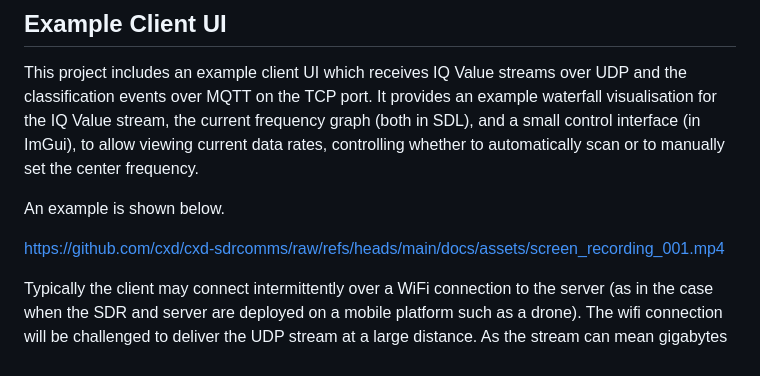
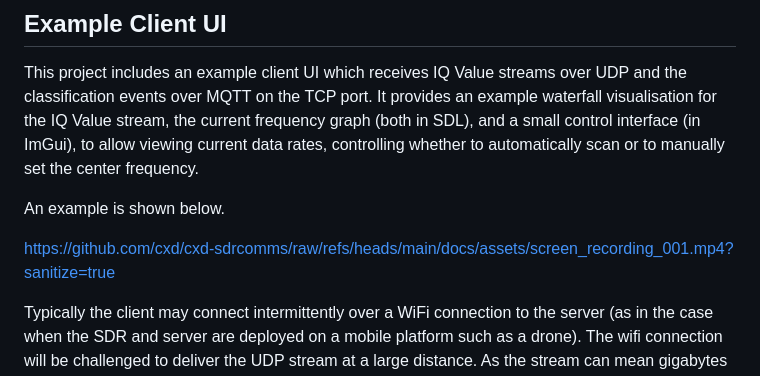
Before and after one commit to cxd/cxd-sdrcomms, a Markdown page: README.md, the part around one of its changes. Drawn GitHub-style.

```diff
--- a/README.md
+++ b/README.md
@@ -65,7 +68,7 @@ This project includes an example client UI which receives IQ Value streams over
 
 An example is shown below.
 
-https://github.com/cxd/cxd-sdrcomms/raw/refs/heads/main/docs/assets/screen_recording_001.mp4
+https://github.com/cxd/cxd-sdrcomms/raw/refs/heads/main/docs/assets/screen_recording_001.mp4?sanitize=true
 
 
 Typically the client may connect intermittently over a WiFi connection to the server (as in the case when the SDR and server are deployed on a mobile platform such as a drone). The wifi connection will be challenged to deliver the UDP stream at a large distance. As the stream can mean gigabytes of data transfer over a duration of time. However, classification events are small packets. When on board an autonomous platform, the IQ Value stream may not be used at all, instead classification events may be sent over MQTT locally to another controller process that is onboard the platform. The event paired with other sensor data may then be repackaged and issued to a connected control system downstream.
```
Also changed, not shown: other parts of README.md (+4 -1 lines), docs/assets/88x31.png (added), 1 other file.
